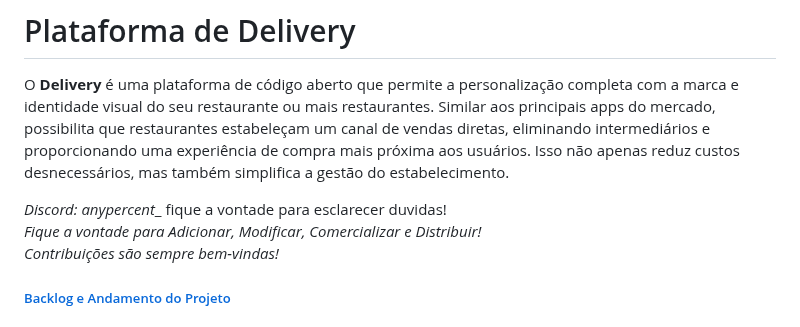
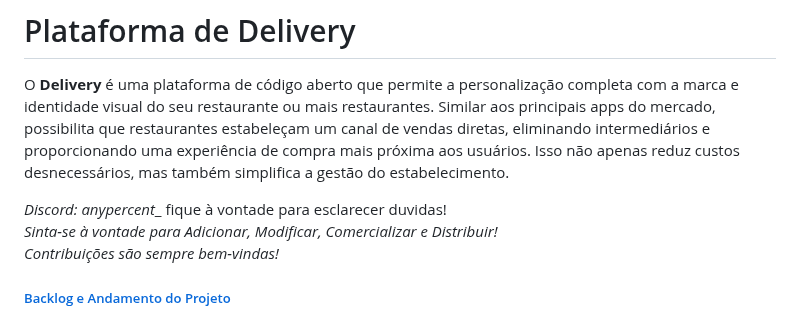
Before and after one commit to carloshomar/appdelivery, a Markdown page: README.md, the part around the change. GitHub-like rendering.

Commit message:
Atualizar o README.md

```diff
--- a/README.md
+++ b/README.md
@@ -2,8 +2,8 @@
 
 O **Delivery** é uma plataforma de código aberto que permite a personalização completa com a marca e identidade visual do seu restaurante ou mais restaurantes. Similar aos principais apps do mercado, possibilita que restaurantes estabeleçam um canal de vendas diretas, eliminando intermediários e proporcionando uma experiência de compra mais próxima aos usuários. Isso não apenas reduz custos desnecessários, mas também simplifica a gestão do estabelecimento.
 
-_Discord: anypercent__ fique a vontade para esclarecer duvidas!<br/>
-_Fique a vontade para Adicionar, Modificar, Comercializar e Distribuir!_ <br/>
+_Discord: anypercent__ fique à vontade para esclarecer duvidas!<br/>
+_Sinta-se à vontade para Adicionar, Modificar, Comercializar e Distribuir!_ <br/>
 _Contribuições são sempre bem-vindas!_
 
 ##### <a href="https://github.com/carloshomar/appdelivery/issues">Backlog e Andamento do Projeto</a>
```
